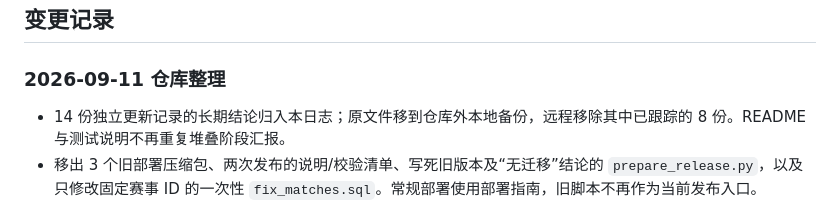
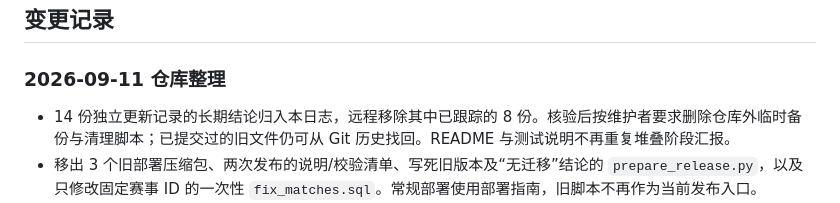
Before and after one commit to keill0323/BJFU-MAJOR, a Markdown page: 项目总结与踩坑记录.md, the part around the change. GitHub-like rendering.

Commit message:
docs: record disposal of verified temporary cleanup files

```diff
--- a/项目总结与踩坑记录.md
+++ b/项目总结与踩坑记录.md
@@ -16,7 +16,7 @@
 
 ### 2026-09-11 仓库整理
 
-- 14 份独立更新记录的长期结论归入本日志；原文件移到仓库外本地备份，远程移除其中已跟踪的 8 份。README 与测试说明不再重复堆叠阶段汇报。
+- 14 份独立更新记录的长期结论归入本日志，远程移除其中已跟踪的 8 份。核验后按维护者要求删除仓库外临时备份与清理脚本；已提交过的旧文件仍可从 Git 历史找回。README 与测试说明不再重复堆叠阶段汇报。
 - 移出 3 个旧部署压缩包、两次发布的说明/校验清单、写死旧版本及“无迁移”结论的 `prepare_release.py`，以及只修改固定赛事 ID 的一次性 `fix_matches.sql`。常规部署使用部署指南，旧脚本不再作为当前发布入口。
 - 微信开发者工具私有配置停止跟踪但保留本机文件；发布目录、宣传生成目录及临时输出目录加入忽略规则。宣传素材、策划案、源码、测试、数据库迁移和可复用预览工具保留。
 - 清理通过普通提交同步远程，不重写历史；历史提交仍能查看旧文件。
```
